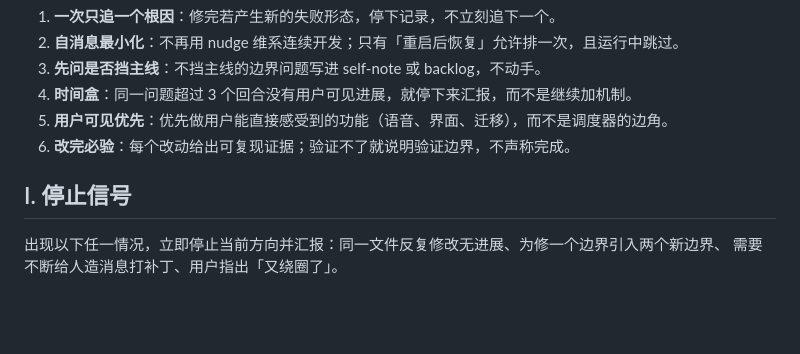
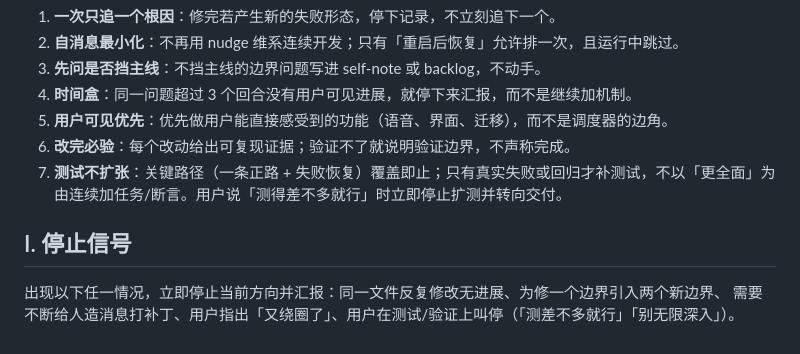
Before and after one commit to ydzat/LumenDSH, a Markdown page: docs/design/standing-requirements.md, the part around the change. Drawn GitHub-style; blank space fills up the shorter version.

Commit message:
docs: stop-signal for test expansion
Records the 2026-10-28 correction: testing covers the key path once, adds tests only for real failures/regressions, and a user stop on testing ends the expansion immediately.

```diff
--- a/docs/design/standing-requirements.md
+++ b/docs/design/standing-requirements.md
@@ -75,8 +75,9 @@ Status: 2026-10-27。这份文件记录用户在整个项目里反复表达、**
 4. **时间盒**：同一问题超过 3 个回合没有用户可见进展，就停下来汇报，而不是继续加机制。
 5. **用户可见优先**：优先做用户能直接感受到的功能（语音、界面、迁移），而不是调度器的边角。
 6. **改完必验**：每个改动给出可复现证据；验证不了就说明验证边界，不声称完成。
+7. **测试不扩张**：关键路径（一条正路 + 失败恢复）覆盖即止；只有真实失败或回归才补测试，不以「更全面」为由连续加任务/断言。用户说「测得差不多就行」时立即停止扩测并转向交付。
 
 ## I. 停止信号
 
 出现以下任一情况，立即停止当前方向并汇报：同一文件反复修改无进展、为修一个边界引入两个新边界、
-需要不断给人造消息打补丁、用户指出「又绕圈了」。
+需要不断给人造消息打补丁、用户指出「又绕圈了」、用户在测试/验证上叫停（「测差不多就行」「别无限深入」）。
```
